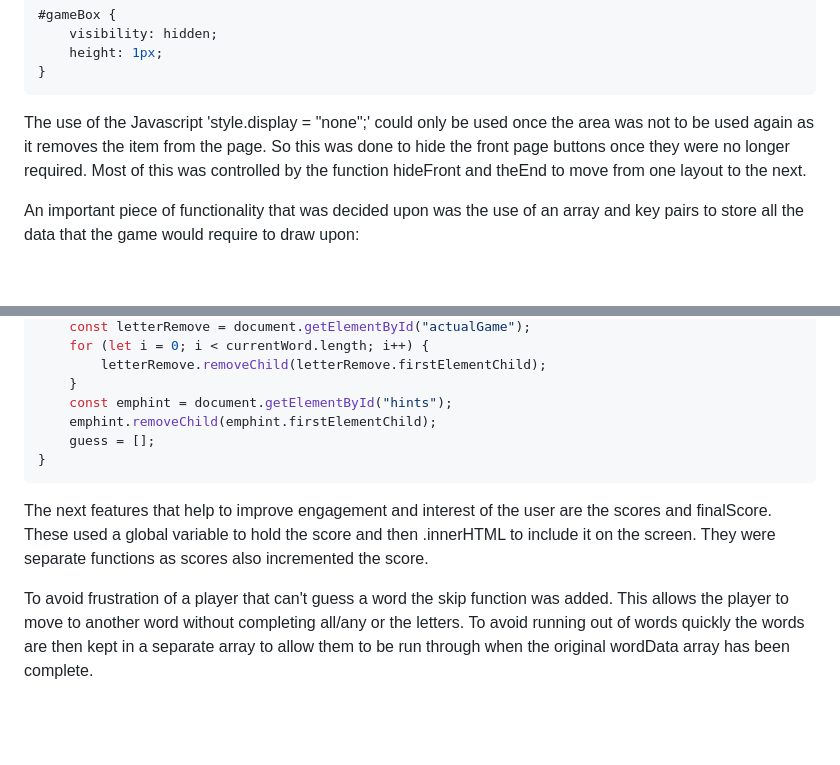
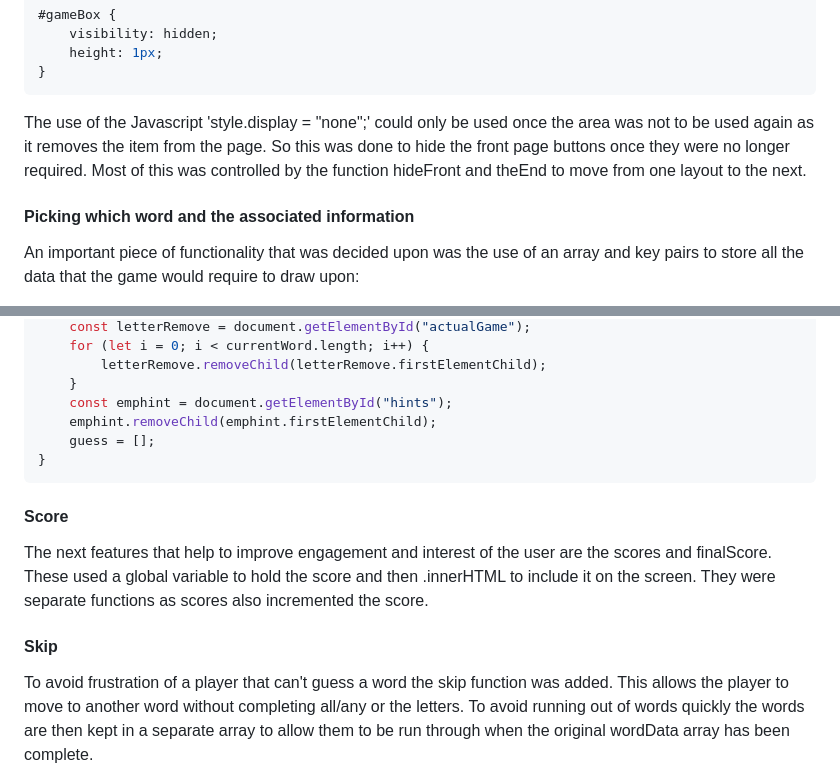
Before and after one commit to RachWalm/spelling-game, a Markdown page: README.md, 2 parts joined by grey strips. Rendered like a GitHub page; blank space fills up the shorter version.

````diff
--- a/README.md
+++ b/README.md
@@ -129,6 +134,8 @@ As everything took place within one page index.html it was necessary to to hide
 ```
 
 The use of the Javascript 'style.display = "none";' could only be used once the area was not to be used again as it removes the item from the page. So this was done to hide the front page buttons once they were no longer required. Most of this was controlled by the function hideFront and theEnd to move from one layout to the next.
+
+#### Picking which word and the associated information
 
 An important piece of functionality that was decided upon was the use of an array and key pairs to store all the data that the game would require to draw upon:
 
@@ -254,7 +286,11 @@ function empty() {
 }
 ```
 
+#### Score
+
 The next features that help to improve engagement and interest of the user are the scores and finalScore. These used a global variable to hold the score and then .innerHTML to include it on the screen. They were separate functions as scores also incremented the score.
+
+#### Skip
 
 To avoid frustration of a player that can't guess a word the skip function was added. This allows the player to move to another word without completing all/any or the letters. To avoid running out of words quickly the words are then kept in a separate array to allow them to be run through when the original wordData array has been complete.
 
````
Also changed, not shown: other parts of README.md (+31 -1 lines).
